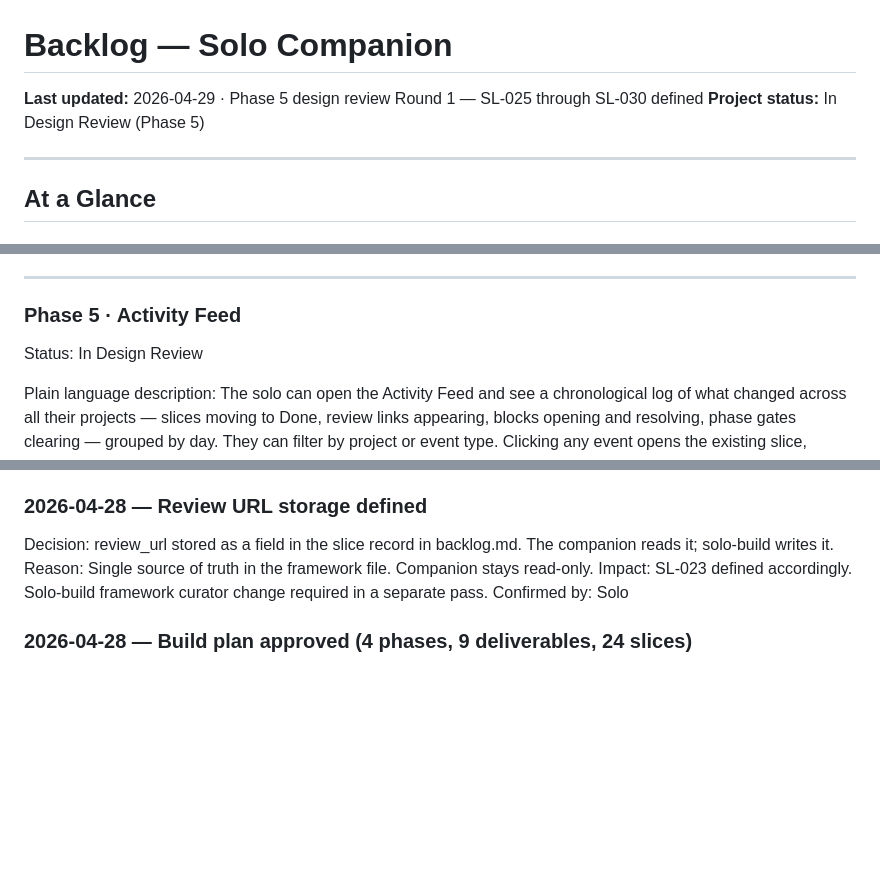
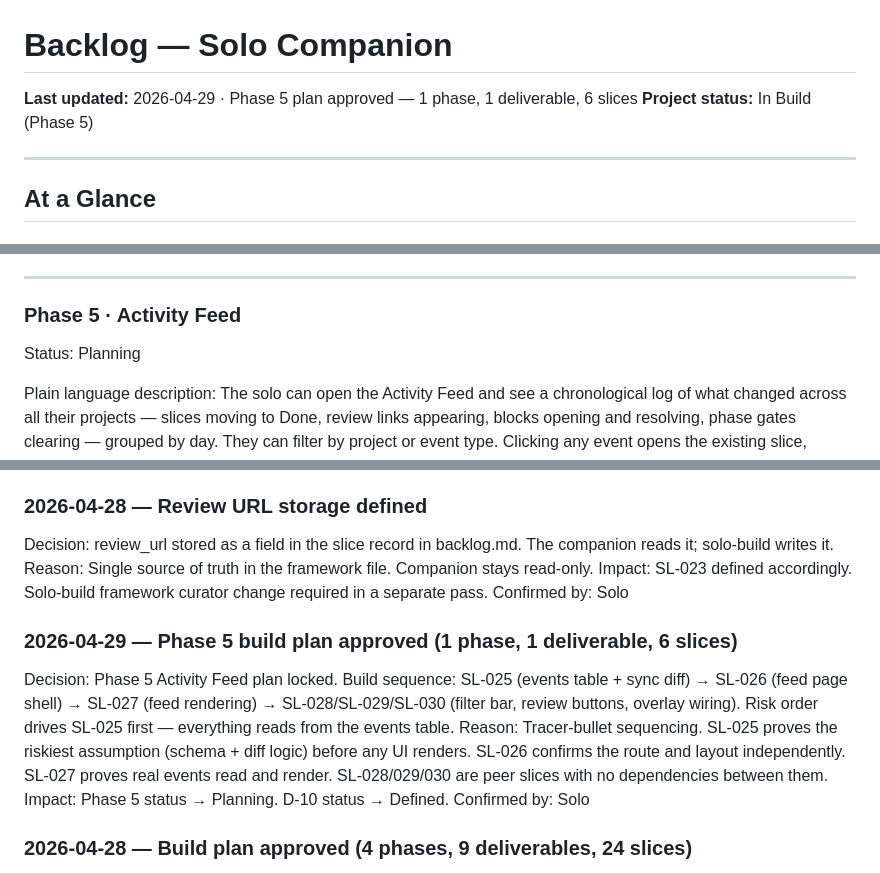
Before and after one commit to scoots31/solo-companion, a Markdown page: docs/backlog.md, 3 parts joined by grey strips. GitHub-like rendering; blank space fills up the shorter version.

Commit message:
Phase 5 plan approved — 1 phase, 1 deliverable, 6 slices
Phase 5 status → Planning, D-10 status → Defined. Build sequence locked:
SL-025 → SL-026 → SL-027 → SL-028/029/030.

Co-Authored-By: Claude Sonnet 4.6 <noreply@anthropic.com>

```diff
--- a/docs/backlog.md
+++ b/docs/backlog.md
@@ -1,6 +1,6 @@
 # Backlog — Solo Companion
-**Last updated:** 2026-04-29 · Phase 5 design review Round 1 — SL-025 through SL-030 defined
-**Project status:** In Design Review (Phase 5)
+**Last updated:** 2026-04-29 · Phase 5 plan approved — 1 phase, 1 deliverable, 6 slices
+**Project status:** In Build (Phase 5)
 
 ---
 
@@ -186,7 +186,7 @@ Notes: SL-023 (review link surfacing) can build as soon as Phase 3 is complete
 
 ### Phase 5 · Activity Feed
 
-Status: In Design Review
+Status: Planning
 
 Plain language description:
 The solo can open the Activity Feed and see a chronological log of what changed across all their projects — slices moving to Done, review links appearing, blocks opening and resolving, phase gates clearing — grouped by day. They can filter by project or event type. Clicking any event opens the existing slice, deliverable, or phase overlay. Review and Start & Review buttons appear inline on review-ready events.
@@ -1947,6 +1947,12 @@ Reason: Single source of truth in the framework file. Companion stays read-only.
 Impact: SL-023 defined accordingly. Solo-build framework curator change required in a separate pass.
 Confirmed by: Solo
 
+### 2026-04-29 — Phase 5 build plan approved (1 phase, 1 deliverable, 6 slices)
+Decision: Phase 5 Activity Feed plan locked. Build sequence: SL-025 (events table + sync diff) → SL-026 (feed page shell) → SL-027 (feed rendering) → SL-028/SL-029/SL-030 (filter bar, review buttons, overlay wiring). Risk order drives SL-025 first — everything reads from the events table.
+Reason: Tracer-bullet sequencing. SL-025 proves the riskiest assumption (schema + diff logic) before any UI renders. SL-026 confirms the route and layout independently. SL-027 proves real events read and render. SL-028/029/030 are peer slices with no dependencies between them.
+Impact: Phase 5 status → Planning. D-10 status → Defined.
+Confirmed by: Solo
+
 ### 2026-04-28 — Build plan approved (4 phases, 9 deliverables, 24 slices)
 Decision: Four-phase tracer-bullet build plan locked: Phase 1 Foundation (SL-001–003), Phase 2 Dashboard (SL-004–013), Phase 3 Project Detail (SL-014–022), Phase 4 Review Flow (SL-023–024).
 Reason: Tracer-bullet sequencing — each phase answers one question and proves one assumption before the next begins. Foundation first because nothing else runs without reliable parsing. Dashboard second because it proves the data model in real UI. Project Detail third as the deepest read surface. Review Flow fourth as it depends on framework format changes not yet made.
```
Also changed, not shown: other parts of docs/backlog.md (+1 -1 lines).
